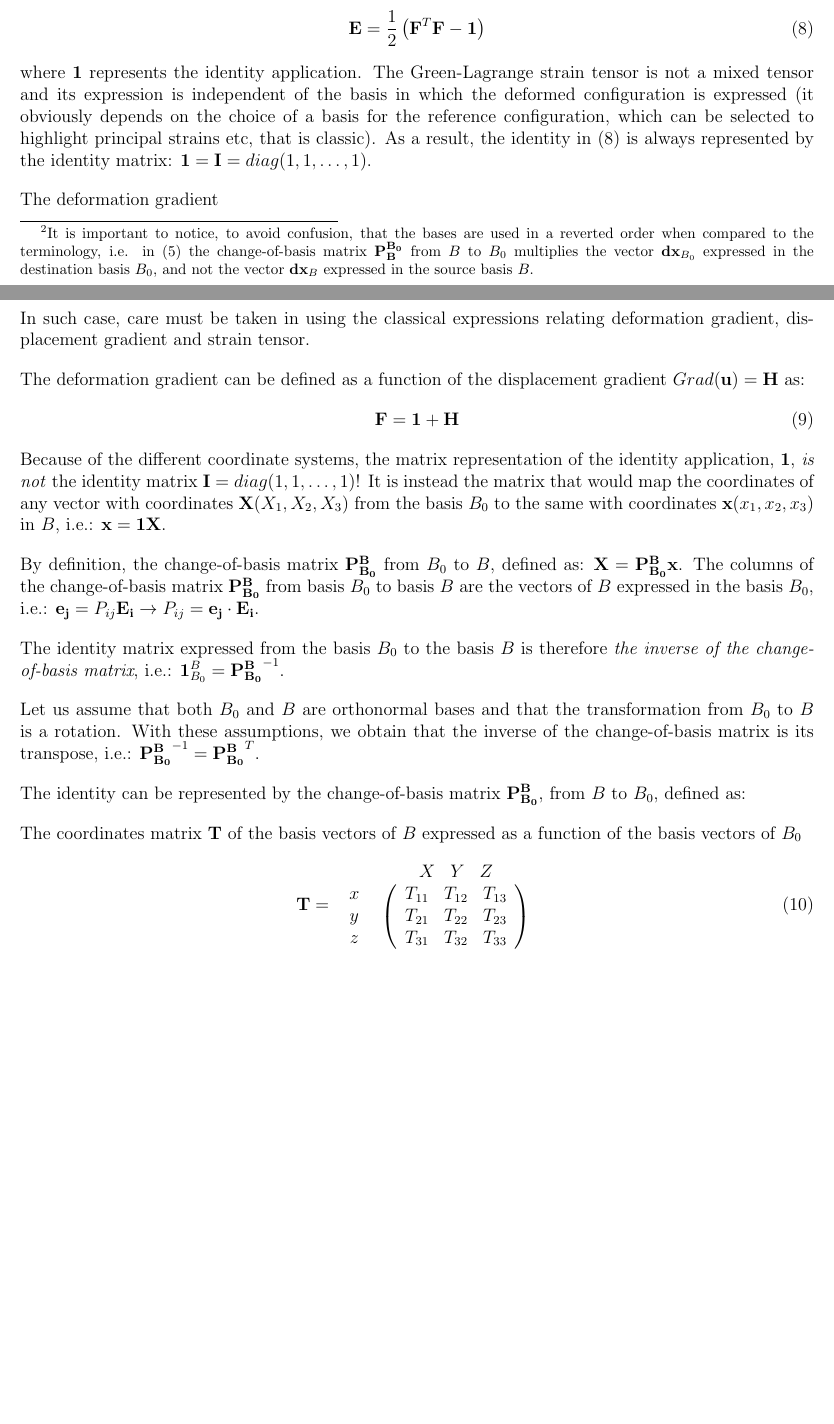
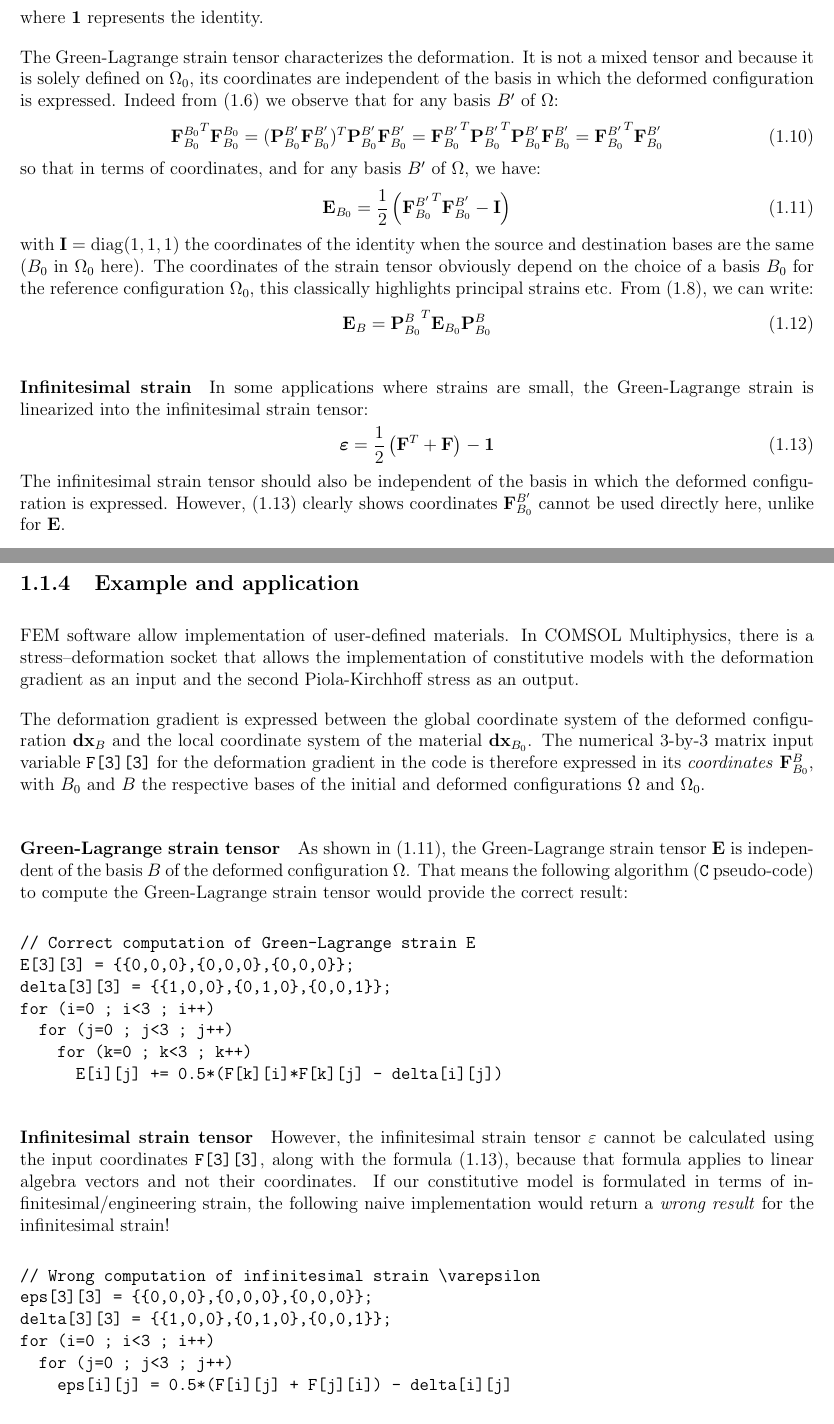
Before and after one commit to jibril-b-coulibaly/notes, a LaTeX document (continuum_mechanics/notes_continuum.tex): two parts of pages 2 and 3 of 5 before the commit and two parts of pages 4 and 5 of 7 after it, joined at a grey line, cut at the place of the change, the shorter picture padded with empty space. Compiled offline with pdfLaTeX.

Commit message:
explanations of formulation of deformation gradient and strain tensors from coordinates in different basis

```diff
--- a/continuum_mechanics/notes_continuum.tex
+++ b/continuum_mechanics/notes_continuum.tex
@@ -50,4 +68,3 @@ The deformation gradient $\mathbf{F}$ is a mixed tensor, i.e. it maps the materi
 \label{eq:F}
 \end{equation}
 
-Because $\mathbf{F}$ is a mixed tensor, the expression of the representative matrix of $\mathbf{F}$ depends on the basis in which the vectors $\mathbf{dx}$ and $\mathbf{dX}$ are expressed. In particular, we can express $\mathbf{dx}$ in the basis $B_0$, using the change-of-basis matrix\footnote{It is important to notice, to avoid confusion, that the bases are used in a reverted order when compared to the terminology, i.e. in (\ref{eq:basis_change_B_B0}) the change-of-basis matrix $\mathbf{P_B^{B_0}}$ from $B$ to $B_0$ multiplies the vector $\mathbf{dx}_{B_0}$ expressed in the destination basis $B_0$, and not the vector $\mathbf{dx}_B$ expressed in the source basis $B$.} from $B$ to $B_0$, $\mathbf{P_B^{B_0}}$, as:
@@ -84,6 +108,26 @@ From the deformation tensor can be defined the Green-Lagrange strain tensor $\ma
 \mathbf{E} = \frac{1}{2}\left(\mathbf{F}^T \mathbf{F} - \mathbf{1}\right)
 \label{eq:E}
 \end{equation}
-where $\mathbf{1}$ represents the identity application. The Green-Lagrange strain tensor is not a mixed tensor and its expression is independent of the basis in which the deformed configuration is expressed (it obviously depends on the choice of a basis for the reference configuration, which can be selected to highlight principal strains etc, that is classic). As a result, the identity in (\ref{eq:E}) is always represented by the identity matrix: $\mathbf{1} = \mathbf{I} = diag(1,1,\dots,1)$.
+where $\mathbf{1}$ represents the identity.
 
- The deformation gradient
+The Green-Lagrange strain tensor characterizes the deformation. It is not a mixed tensor and because it is solely defined on $\Omega_0$, its coordinates are independent of the basis in which the deformed configuration is expressed. Indeed from (\ref{eq:F_B0_B0}) we observe that for any basis $B'$ of $\Omega$:
+\begin{equation}
+{\mathbf{F}_{B_0}^{B_0}}^T \mathbf{F}_{B_0}^{B_0} = (\mathbf{P}_{B_0}^{B'} \mathbf{F}_{B_0}^{B'})^T \mathbf{P}_{B_0}^{B'} \mathbf{F}_{B_0}^{B'} = {\mathbf{F}_{B_0}^{B'}}^T {\mathbf{P}_{B_0}^{B'}}^T  \mathbf{P}_{B_0}^{B'} \mathbf{F}_{B_0}^{B'} = {\mathbf{F}_{B_0}^{B'}}^T \mathbf{F}_{B_0}^{B'}
+\end{equation}
+so that in terms of coordinates, and for any basis $B'$ of $\Omega$, we have:
+\begin{equation}
+\mathbf{E}_{B_0} = \frac{1}{2}\left({\mathbf{F}_{B_0}^{B'}}^T \mathbf{F}_{B_0}^{B'} - \mathbf{I}\right)
+\label{eq:E_coordinates}
+\end{equation}
+with $\mathbf{I} = \mathrm{diag}(1,1,1)$ the coordinates of the identity when the source and destination bases are the same ($B_0$ in $\Omega_0$ here). The coordinates of the strain tensor obviously depend on the choice of a basis $B_0$ for the reference configuration $\Omega_0$, this classically highlights principal strains etc. From (\ref{eq:change_basis_matrix}), we can write:
+\begin{equation}
+\mathbf{E}_B = {\mathbf{P}_{B_0}^B}^T \mathbf{E}_{B_0} \mathbf{P}_{B_0}^B
+\label{eq:E_B}
+\end{equation}
+
+\paragraph{Infinitesimal strain} In some applications where strains are small, the Green-Lagrange strain is linearized into the infinitesimal strain tensor:
+\begin{equation}
+\boldsymbol{\varepsilon} = \frac{1}{2}\left(\mathbf{F}^T + \mathbf{F}\right) - \mathbf{1}
+\label{eq:E_infinitesimal}
+\end{equation}
+The infinitesimal strain tensor should also be independent of the basis in which the deformed configuration is expressed. However, (\ref{eq:E_infinitesimal}) clearly shows coordinates $\mathbf{F}_{B_0}^{B'}$ cannot be used directly here, unlike for $\mathbf{E}$.
@@ -90,37 +159,64 @@ where $\mathbf{1}$ represents the identity application. The Green-Lagrange strai
+\subsection{Example and application}
+
+FEM software allow implementation of user-defined materials. In COMSOL Multiphysics, there is a stress--deformation socket that allows the implementation of constitutive models with the deformation gradient as an input and the second Piola-Kirchhoff stress as an output.
+
+The deformation gradient is expressed between the global coordinate system of the deformed configuration $\mathbf{dx}_B$ and the local coordinate system of the material $\mathbf{dx}_{B_0}$. The numerical 3-by-3 matrix input variable \texttt{F[3][3]} for the deformation gradient in the code is therefore expressed in its \emph{coordinates} $\mathbf{F}_{B_0}^B$, with $B_0$ and $B$ the respective bases of the initial and deformed configurations $\Omega$ and $\Omega_0$.
+
+\paragraph{Green-Lagrange strain tensor} As shown in (\ref{eq:E_coordinates}), the Green-Lagrange strain tensor $\mathbf{E}$ is independent of the basis $B$ of the deformed configuration $\Omega$. That means the following algorithm (\texttt{C} pseudo-code) to compute the Green-Lagrange strain tensor would provide the correct result:
+\begin{verbatim}
+// Correct computation of Green-Lagrange strain E
+E[3][3] = {{0,0,0},{0,0,0},{0,0,0}};
+delta[3][3] = {{1,0,0},{0,1,0},{0,0,1}};
+for (i=0 ; i<3 ; i++)
+  for (j=0 ; j<3 ; j++)
+    for (k=0 ; k<3 ; k++)
+      E[i][j] += 0.5*(F[k][i]*F[k][j] - delta[i][j])
+\end{verbatim}
+
+\paragraph{Infinitesimal strain tensor}
+However, the infinitesimal strain tensor $\mathbf{\varepsilon}$ cannot be calculated using the input coordinates \texttt{F[3][3]}, along with the formula (\ref{eq:E_infinitesimal}), because that formula applies to linear algebra vectors and not their coordinates. If our constitutive model is formulated in terms of infinitesimal/engineering strain, the following naive implementation would return a \emph{wrong result} for the infinitesimal strain!
+\begin{verbatim}
+// Wrong computation of infinitesimal strain \varepsilon
+eps[3][3] = {{0,0,0},{0,0,0},{0,0,0}};
+delta[3][3] = {{1,0,0},{0,1,0},{0,0,1}};
+for (i=0 ; i<3 ; i++)
+  for (j=0 ; j<3 ; j++)
+    eps[i][j] = 0.5*(F[i][j] + F[j][i]) - delta[i][j]
+\end{verbatim}
 
 
 
-In such case, care must be taken in using the classical expressions relating deformation gradient, displacement gradient and strain tensor.
-
-The deformation gradient can be defined as a function of the displacement gradient $Grad(\mathbf{u})=\mathbf{H}$ as:
-\begin{equation}
-\mathbf{F} = \mathbf{1} + \mathbf{H}
-\end{equation}
-Because of the different coordinate systems, the matrix representation of the identity application, $\mathbf{1}$, \emph{is not} the identity matrix $\mathbf{I} = diag(1,1,\dots,1)$! It is instead the matrix that would map the coordinates of any vector with coordinates $\mathbf{X}(X_1,X_2,X_3)$ from the basis $B_0$ to the same with coordinates $\mathbf{x}(x_1,x_2,x_3)$ in $B$, i.e.: $\mathbf{x} = \mathbf{1} \mathbf{X}$.
-
-By definition, the change-of-basis matrix $\mathbf{P_{B_0}^B}$ from $B_0$ to $B$, defined as: $\mathbf{X} = \mathbf{P_{B_0}^B} \mathbf{x}$. The columns of the change-of-basis matrix $\mathbf{P_{B_0}^B}$ from basis $B_0$ to basis $B$ are the vectors of $B$ expressed in the basis $B_0$, i.e.: $\mathbf{e_j} = P_{ij}\mathbf{E_i} \rightarrow P_{ij} = \mathbf{e_j} \cdot \mathbf{E_i}$.
-
-The identity matrix expressed from the basis $B_0$ to the basis $B$ is therefore \emph{the inverse of the change-of-basis matrix}, i.e.: $\mathbf{1}_{B_0}^B = \mathbf{P_{B_0}^B}^{-1}$.
-
-Let us assume that both $B_0$ and $B$ are orthonormal bases and that the transformation from $B_0$ to $B$ is a rotation. With these assumptions, we obtain that the inverse of the change-of-basis matrix is its transpose, i.e.: $\mathbf{P_{B_0}^B}^{-1} = \mathbf{P_{B_0}^B}^{T}$.
 
 
 
-The identity can be represented by the change-of-basis matrix $\mathbf{P_{B_0}^B}$, from $B$ to $B_0$, defined as:
 
-The coordinates matrix $\mathbf{T}$ of the basis vectors of $B$ expressed as a function of the basis vectors of $B_0$
-\begin{equation}
-\mathbf{T} =
-\begin{array}{cc}
-& \begin{array}{ccc} X & Y & Z \end{array} \\
-\begin{array}{c} x \\ y \\ z \end{array} &
-\left(\begin{array}{ccc}
-T_{11} & T_{12} & T_{13} \\
-T_{21} & T_{22} & T_{23} \\
-T_{31} & T_{32} & T_{33}
-\end{array}\right)
-\end{array}
-\end{equation}
+
+
+
+
+
+
+
+
+
+
+
+
+
+
+%The coordinates matrix $\mathbf{T}$ of the basis vectors of $B$ expressed as a function of the basis vectors of $B_0$
+%\begin{equation}
+%\mathbf{T} =
+%\begin{array}{cc}
+%& \begin{array}{ccc} X & Y & Z \end{array} \\
+%\begin{array}{c} x \\ y \\ z \end{array} &
+%\left(\begin{array}{ccc}
+%T_{11} & T_{12} & T_{13} \\
+%T_{21} & T_{22} & T_{23} \\
+%T_{31} & T_{32} & T_{33}
+%\end{array}\right)
+%\end{array}
+%\end{equation}
 
 
 
```
Also changed, not shown: continuum_mechanics/notes_continuum.tex (123 more changed lines).
